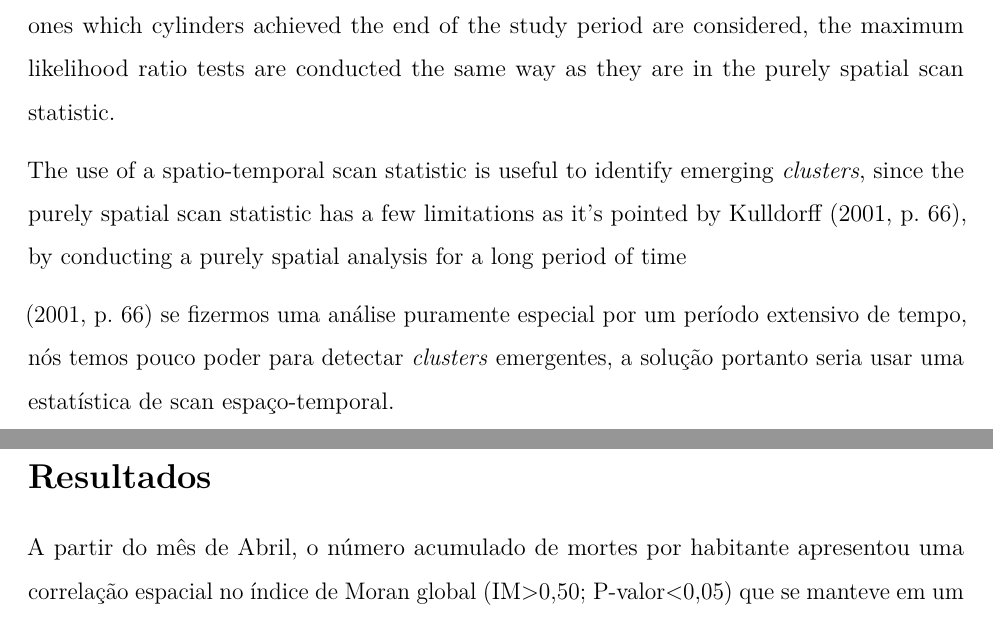
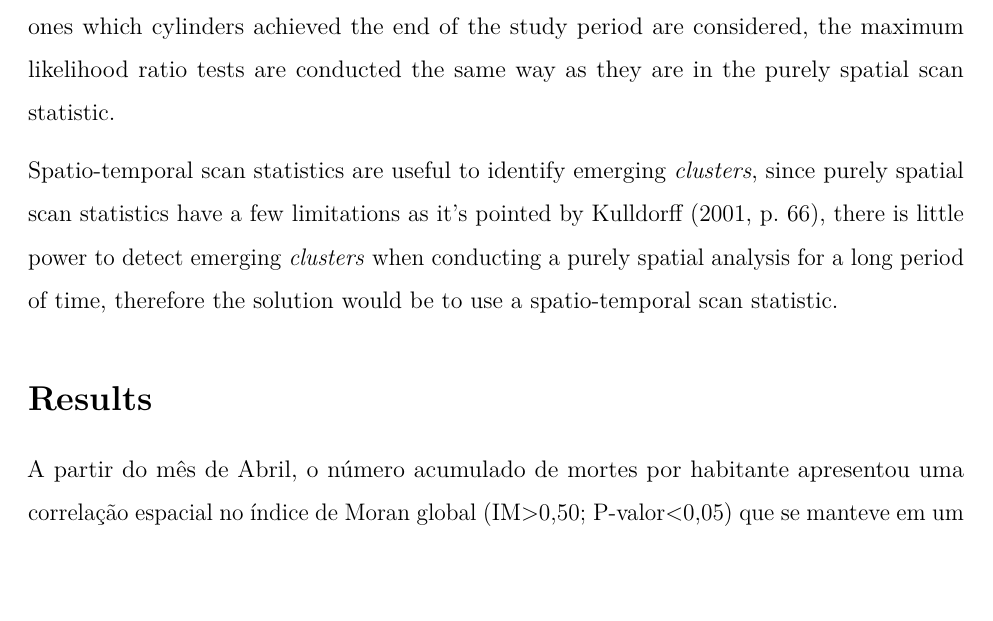
Before and after one commit to marreapato/Spatial_Temporal_Covid19_Study, an R Markdown document (Notebooks/paper_covid.rmd): two parts of pages 5 and 6 of 8 before the commit and part of page 5 of 8 after it, the two joined at a grey line, cut so that both start at the same text, the shorter picture padded with empty space. Rendered offline with R 4.5, knitr and Pandoc, then LaTeX, with nearby package versions.

Commit message:
Update paper_covid.rmd

```diff
--- a/Notebooks/paper_covid.rmd
+++ b/Notebooks/paper_covid.rmd
@@ -63,12 +63,9 @@ $$Im = \frac{n\sum_{i=1}^{n}\sum_{j=1}^{n}(x_{i}-\overline{x})(x_{j}-\overline{x
 
  In opposition to the purely spatial scan statistic, the spatio-temporal scan statistic creates cylindrical windows in three dimensions, where the height is a representation of time, the cylinders are flexible in their circular bases and initial dates, hence only "alive" *clusters*, the ones which cylinders achieved the end of the study period are considered, the maximum likelihood ratio tests are conducted the same way as they are in the purely spatial scan statistic.
 
- The use of a spatio-temporal scan statistic is useful to identify emerging *clusters*, since the purely spatial scan statistic has a few limitations as it's pointed by Kulldorff (2001, p. 66), by conducting a purely spatial analysis for a long period of time
+ Spatio-temporal scan statistics are useful to identify emerging *clusters*, since purely spatial scan statistics have a few limitations as it's pointed by Kulldorff (2001, p. 66), there is little power to detect emerging *clusters* when conducting a purely spatial analysis for a long period of time, therefore the solution would be to use a spatio-temporal scan statistic.
 
-  (2001, p. 66) se fizermos uma análise puramente especial por um período extensivo de tempo, nós temos pouco poder para detectar *clusters* emergentes, a solução portanto seria usar uma estatística de scan espaço-temporal.
-
-
-## Resultados
+## Results
 
  A partir do mês de Abril, o número acumulado de mortes por habitante apresentou uma correlação espacial no índice de Moran global (IM>0,50; P-valor<0,05) que se manteve em um alto patamar de correlação até o mês de Julho. Referente ao índice de Moran calculado para o número mensal de mortes por habitante, no mês de Abril o índice de Moran global (IM=0,72; P-valor<0,05) apresentou um alto patamar de dependência **(Tabela - 1)**, apresentando uma leve queda nos meses subsequentes em relação a Abril.
 
```
Also changed, not shown: Notebooks/paper_covid.rmd (4 more changed lines).
